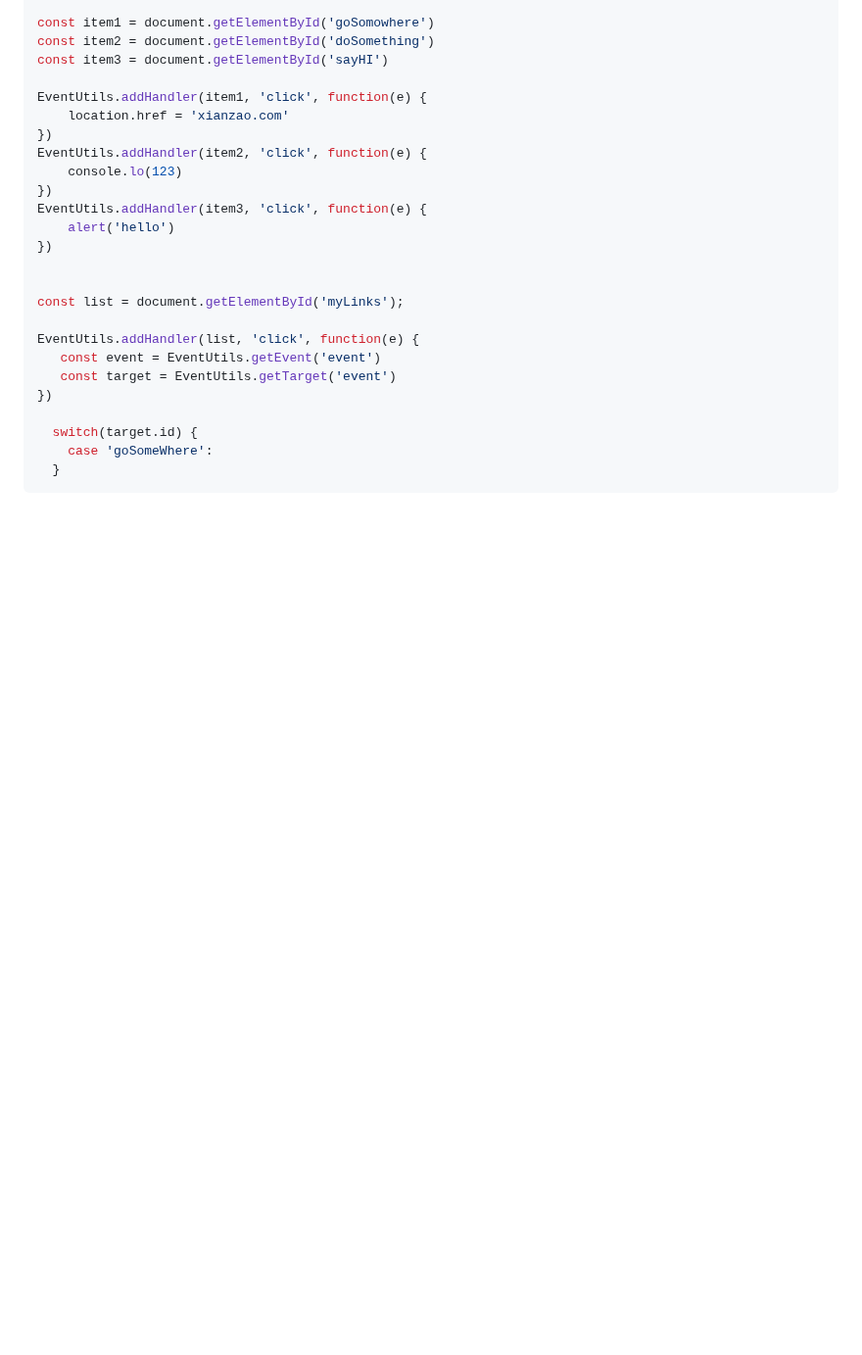
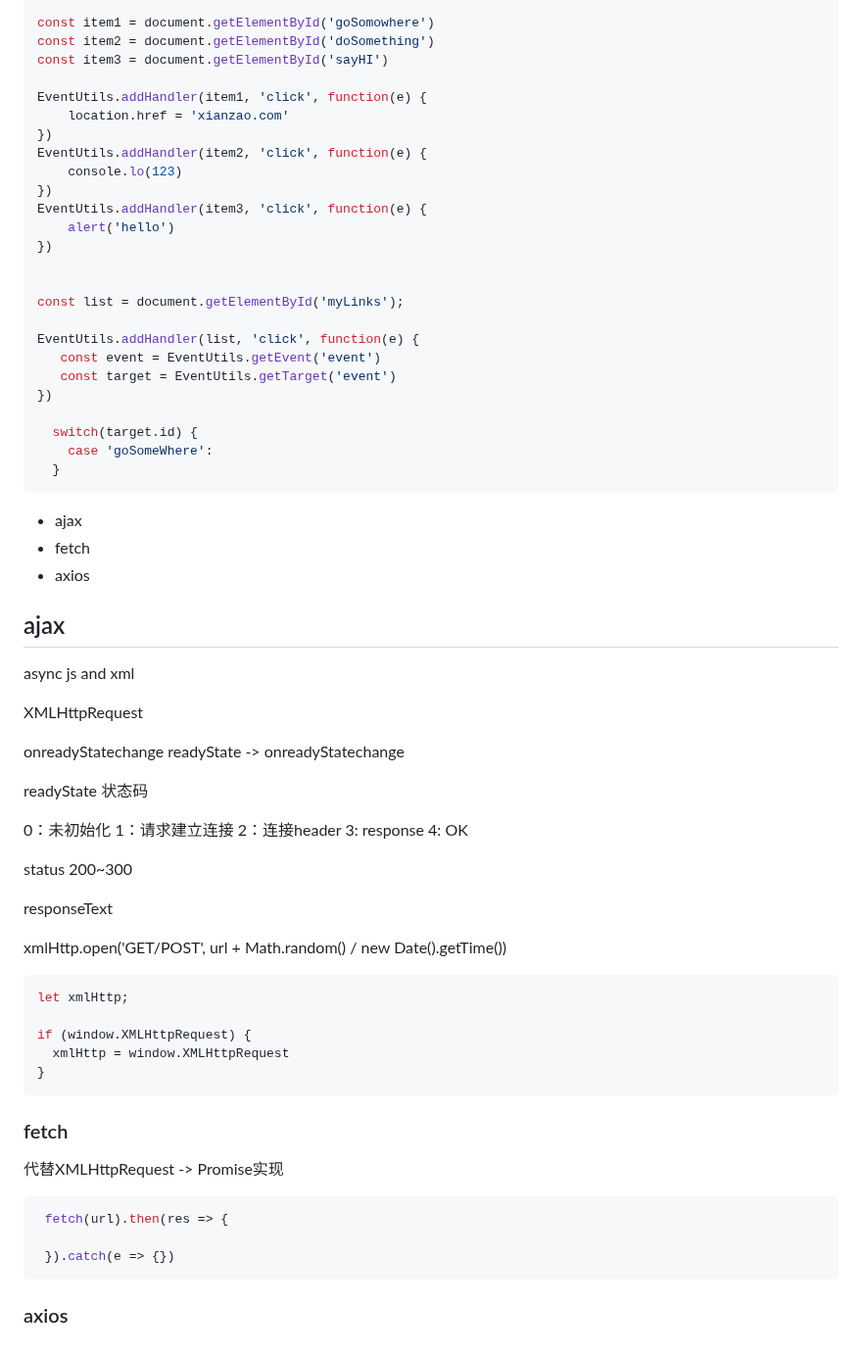
Before and after one commit to songlindong/fe-interview, a Markdown page: javaScript/浏览器内置JS对象详解、浏览器事件模型详解、浏览器请求相关内容/readme.md, the part around the change. Shown at 98% size. GitHub-like rendering; blank space fills up the shorter version.

Commit message:
Docs: 请求相关

````diff
--- a/javaScript/浏览器内置JS对象详解、浏览器事件模型详解、浏览器请求相关内容/readme.md
+++ b/javaScript/浏览器内置JS对象详解、浏览器事件模型详解、浏览器请求相关内容/readme.md
@@ -208,3 +208,48 @@ EventUtils.addHandler(list, 'click', function(e) {
     case 'goSomeWhere':
   }
 ```
+
+- ajax
+- fetch
+- axios
+
+## ajax
+async js and xml
+
+XMLHttpRequest
+
+onreadyStatechange readyState -> onreadyStatechange
+
+readyState 状态码
+
+0：未初始化
+1：请求建立连接
+2：连接header
+3: response
+4: OK
+
+status 200~300
+
+responseText
+
+xmlHttp.open('GET/POST', url + Math.random() / new Date().getTime())
+
+```js
+let xmlHttp;
+
+if (window.XMLHttpRequest) {
+  xmlHttp = window.XMLHttpRequest
+}
+```
+
+### fetch
+
+代替XMLHttpRequest -> Promise实现
+
+```js
+ fetch(url).then(res => {
+
+ }).catch(e => {})
+```
+
+### axios
````
